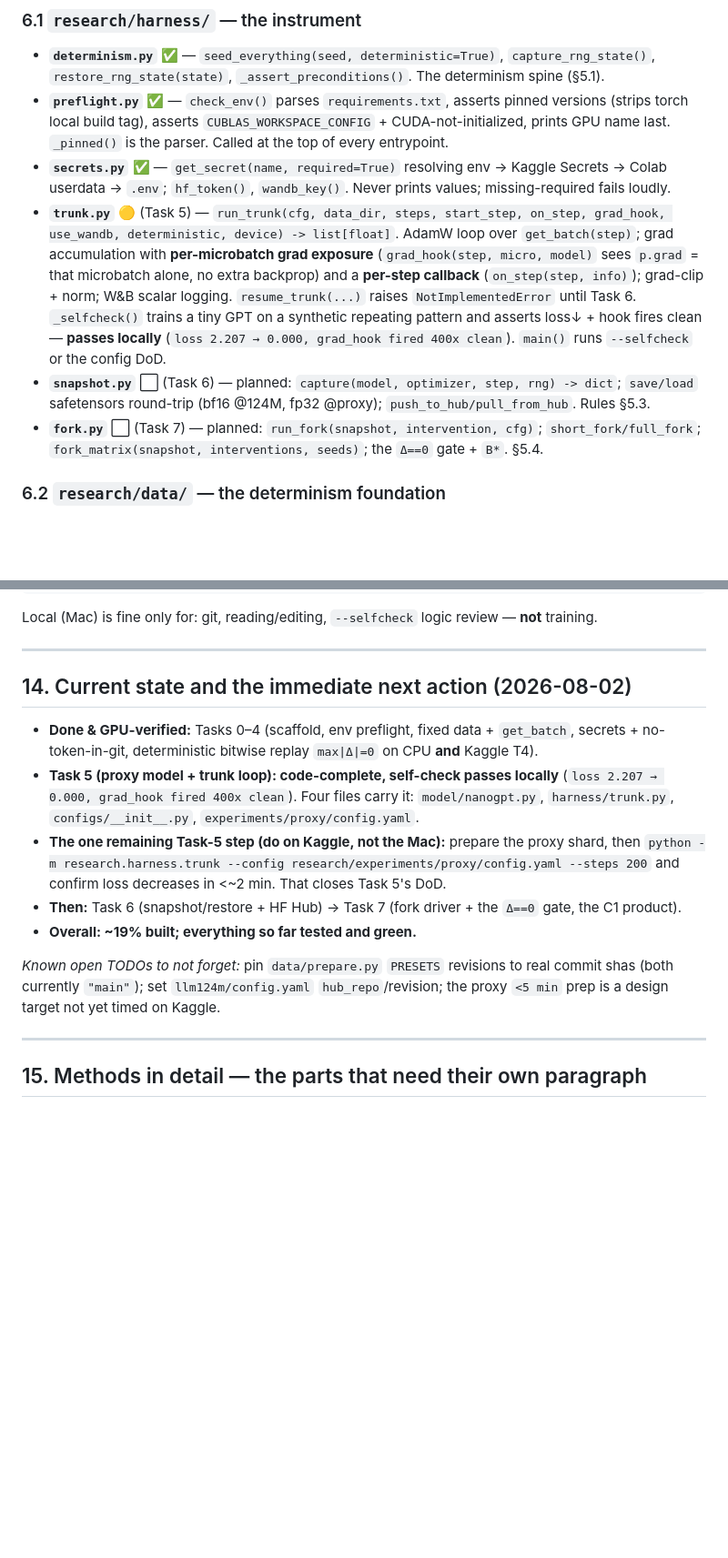
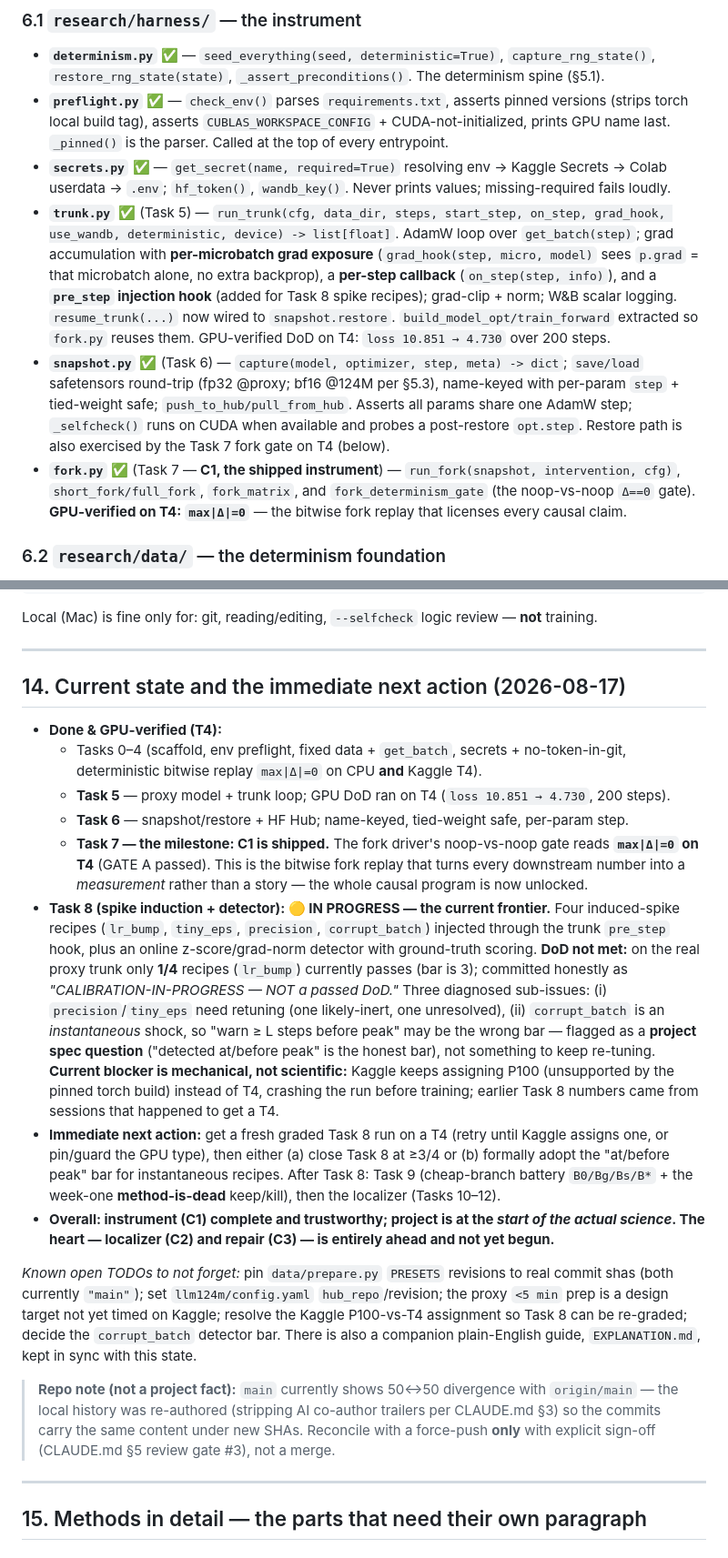
Before and after one commit to jaztulsi/optimizer-autopsy, a Markdown page: context-ai.md, 2 parts joined by grey strips. Shown at 91% size. Drawn GitHub-style; blank space fills up the shorter version.

Commit message:
context-ai §14: mark Tasks 5-7 done/GPU-verified (C1 fork gate max|Δ|=0 on T4); Task 8 partial (1/4 recipes, P100 blocker); refresh file-status table

```diff
--- a/context-ai.md
+++ b/context-ai.md
@@ -368,17 +368,21 @@ Repo root `index.html` = the GitHub Pages site — **leave untouched**. All code
   name last. `_pinned()` is the parser. Called at the top of every entrypoint.
 - **`secrets.py`** ✅ — `get_secret(name, required=True)` resolving env → Kaggle Secrets → Colab
   userdata → `.env`; `hf_token()`, `wandb_key()`. Never prints values; missing-required fails loudly.
-- **`trunk.py`** 🟡 (Task 5) — `run_trunk(cfg, data_dir, steps, start_step, on_step, grad_hook,
+- **`trunk.py`** ✅ (Task 5) — `run_trunk(cfg, data_dir, steps, start_step, on_step, grad_hook,
   use_wandb, deterministic, device) -> list[float]`. AdamW loop over `get_batch(step)`; grad accumulation
   with **per-microbatch grad exposure** (`grad_hook(step, micro, model)` sees `p.grad` = that microbatch
-  alone, no extra backprop) and a **per-step callback** (`on_step(step, info)`); grad-clip + norm; W&B
-  scalar logging. `resume_trunk(...)` raises `NotImplementedError` until Task 6. `_selfcheck()` trains a
-  tiny GPT on a synthetic repeating pattern and asserts loss↓ + hook fires clean — **passes locally**
-  (`loss 2.207 → 0.000, grad_hook fired 400x clean`). `main()` runs `--selfcheck` or the config DoD.
-- **`snapshot.py`** ⬜ (Task 6) — planned: `capture(model, optimizer, step, rng) -> dict`;
-  `save/load` safetensors round-trip (bf16 @124M, fp32 @proxy); `push_to_hub/pull_from_hub`. Rules §5.3.
-- **`fork.py`** ⬜ (Task 7) — planned: `run_fork(snapshot, intervention, cfg)`;
-  `short_fork/full_fork`; `fork_matrix(snapshot, interventions, seeds)`; the `Δ==0` gate + `B*`. §5.4.
+  alone, no extra backprop), a **per-step callback** (`on_step(step, info)`), and a **`pre_step` injection
+  hook** (added for Task 8 spike recipes); grad-clip + norm; W&B scalar logging. `resume_trunk(...)` now
+  wired to `snapshot.restore`. `build_model_opt/train_forward` extracted so `fork.py` reuses them.
+  GPU-verified DoD on T4: `loss 10.851 → 4.730` over 200 steps.
+- **`snapshot.py`** ✅ (Task 6) — `capture(model, optimizer, step, meta) -> dict`; `save/load`
+  safetensors round-trip (fp32 @proxy; bf16 @124M per §5.3), name-keyed with per-param `step` + tied-weight
+  safe; `push_to_hub/pull_from_hub`. Asserts all params share one AdamW step; `_selfcheck()` runs on CUDA
+  when available and probes a post-restore `opt.step`. Restore path is also exercised by the Task 7 fork
+  gate on T4 (below).
+- **`fork.py`** ✅ (Task 7 — **C1, the shipped instrument**) — `run_fork(snapshot, intervention, cfg)`,
+  `short_fork/full_fork`, `fork_matrix`, and `fork_determinism_gate` (the noop-vs-noop `Δ==0` gate).
+  **GPU-verified on T4: `max|Δ|=0`** — the bitwise fork replay that licenses every causal claim.
 
 ### 6.2 `research/data/` — the determinism foundation
 - **`prepare.py`** ✅ — `DataConfig` dataclass; `PRESETS` (`proxy`=TinyStories ~100M tok,
@@ -715,21 +727,42 @@ Local (Mac) is fine only for: git, reading/editing, `--selfcheck` logic review
 
 ---
 
-## 14. Current state and the immediate next action (2026-08-02)
-- **Done & GPU-verified:** Tasks 0–4 (scaffold, env preflight, fixed data + `get_batch`, secrets +
-  no-token-in-git, deterministic bitwise replay `max|Δ|=0` on CPU **and** Kaggle T4).
-- **Task 5 (proxy model + trunk loop): code-complete, self-check passes locally**
-  (`loss 2.207 → 0.000, grad_hook fired 400x clean`). Four files carry it: `model/nanogpt.py`,
-  `harness/trunk.py`, `configs/__init__.py`, `experiments/proxy/config.yaml`.
-- **The one remaining Task-5 step (do on Kaggle, not the Mac):** prepare the proxy shard, then
-  `python -m research.harness.trunk --config research/experiments/proxy/config.yaml --steps 200`
-  and confirm loss decreases in <~2 min. That closes Task 5's DoD.
-- **Then:** Task 6 (snapshot/restore + HF Hub) → Task 7 (fork driver + the `Δ==0` gate, the C1 product).
-- **Overall: ~19% built; everything so far tested and green.**
+## 14. Current state and the immediate next action (2026-08-17)
+- **Done & GPU-verified (T4):**
+  - Tasks 0–4 (scaffold, env preflight, fixed data + `get_batch`, secrets + no-token-in-git,
+    deterministic bitwise replay `max|Δ|=0` on CPU **and** Kaggle T4).
+  - **Task 5** — proxy model + trunk loop; GPU DoD ran on T4 (`loss 10.851 → 4.730`, 200 steps).
+  - **Task 6** — snapshot/restore + HF Hub; name-keyed, tied-weight safe, per-param step.
+  - **Task 7 — the milestone: C1 is shipped.** The fork driver's noop-vs-noop gate reads
+    **`max|Δ|=0` on T4** (GATE A passed). This is the bitwise fork replay that turns every downstream
+    number into a *measurement* rather than a story — the whole causal program is now unlocked.
+- **Task 8 (spike induction + detector): 🟡 IN PROGRESS — the current frontier.** Four induced-spike
+  recipes (`lr_bump`, `tiny_eps`, `precision`, `corrupt_batch`) injected through the trunk `pre_step`
+  hook, plus an online z-score/grad-norm detector with ground-truth scoring. **DoD not met:** on the real
+  proxy trunk only **1/4** recipes (`lr_bump`) currently passes (bar is 3); committed honestly as
+  *"CALIBRATION-IN-PROGRESS — NOT a passed DoD."* Three diagnosed sub-issues: (i) `precision`/`tiny_eps`
+  need retuning (one likely-inert, one unresolved), (ii) `corrupt_batch` is an *instantaneous* shock, so
+  "warn ≥ L steps before peak" may be the wrong bar — flagged as a **project spec question** ("detected
+  at/before peak" is the honest bar), not something to keep re-tuning. **Current blocker is mechanical,
+  not scientific:** Kaggle keeps assigning P100 (unsupported by the pinned torch build) instead of T4,
+  crashing the run before training; earlier Task 8 numbers came from sessions that happened to get a T4.
+- **Immediate next action:** get a fresh graded Task 8 run on a T4 (retry until Kaggle assigns one, or
+  pin/guard the GPU type), then either (a) close Task 8 at ≥3/4 or (b) formally adopt the "at/before peak"
+  bar for instantaneous recipes. After Task 8: Task 9 (cheap-branch battery `B0/Bg/Bs/B*` + the week-one
+  **method-is-dead** keep/kill), then the localizer (Tasks 10–12).
+- **Overall: instrument (C1) complete and trustworthy; project is at the *start of the actual science*.
+  The heart — localizer (C2) and repair (C3) — is entirely ahead and not yet begun.**
 
 *Known open TODOs to not forget:* pin `data/prepare.py` `PRESETS` revisions to real commit shas (both
 currently `"main"`); set `llm124m/config.yaml` `hub_repo`/revision; the proxy `<5 min` prep is a design
-target not yet timed on Kaggle.
+target not yet timed on Kaggle; resolve the Kaggle P100-vs-T4 assignment so Task 8 can be re-graded;
+decide the `corrupt_batch` detector bar. There is also a companion plain-English guide, `EXPLANATION.md`,
+kept in sync with this state.
+
+> **Repo note (not a project fact):** `main` currently shows 50↔50 divergence with `origin/main` — the
+> local history was re-authored (stripping AI co-author trailers per CLAUDE.md §3) so the commits carry
+> the same content under new SHAs. Reconcile with a force-push **only** with explicit sign-off (CLAUDE.md
+> §5 review gate #3), not a merge.
 
 ---
 
```
Also changed, not shown: other parts of context-ai.md (+24 -16 lines).
